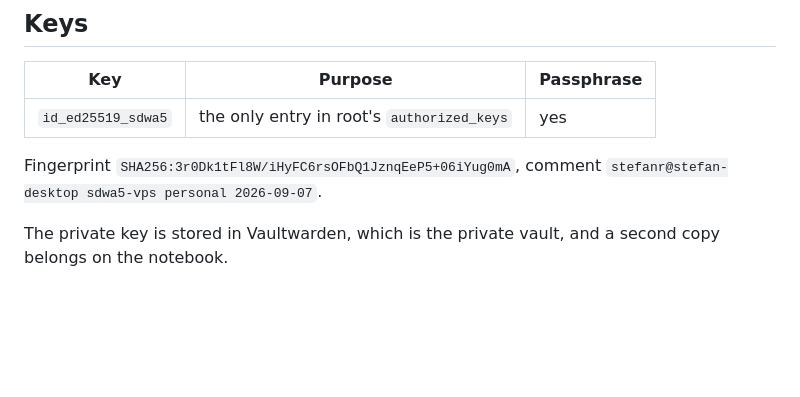
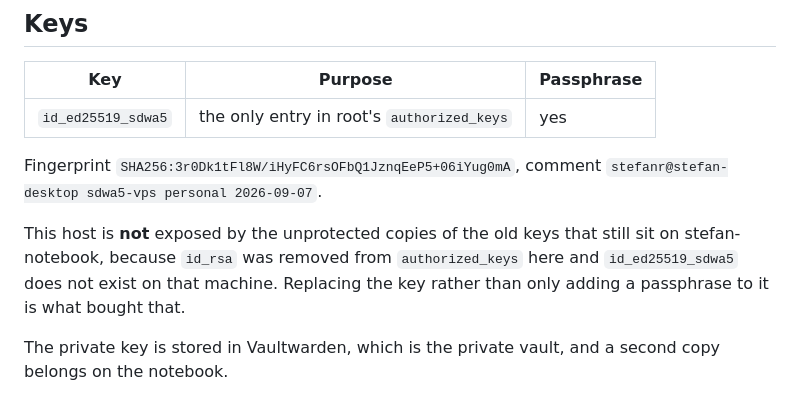
Before and after one commit to SdWa5/vps, a Markdown page: docs/ssh-hardening.md, the part around the change. GitHub-like rendering; blank space fills up the shorter version.

```diff
--- a/docs/ssh-hardening.md
+++ b/docs/ssh-hardening.md
@@ -128,6 +128,11 @@ substitute.
 Fingerprint `SHA256:3r0Dk1tFl8W/iHyFC6rsOFbQ1JznqEeP5+06iYug0mA`, comment
 `stefanr@stefan-desktop sdwa5-vps personal 2026-09-07`.
 
+This host is **not** exposed by the unprotected copies of the old keys that still sit on
+stefan-notebook, because `id_rsa` was removed from `authorized_keys` here and `id_ed25519_sdwa5` does
+not exist on that machine. Replacing the key rather than only adding a passphrase to it is what bought
+that.
+
 The private key is stored in Vaultwarden, which is the private vault, and a second copy belongs on
 the notebook.
 
```
Also changed, not shown: CHANGELOG.md (+5 -0 lines).
